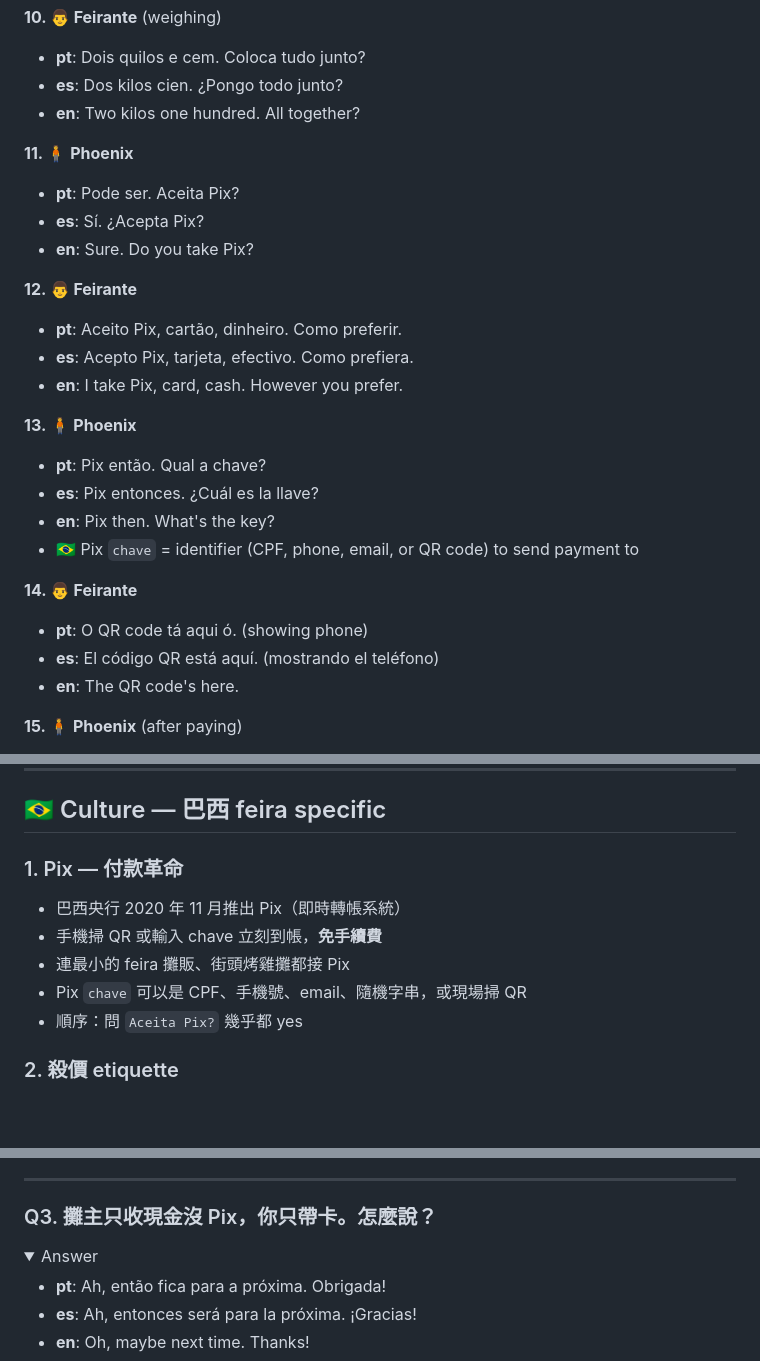
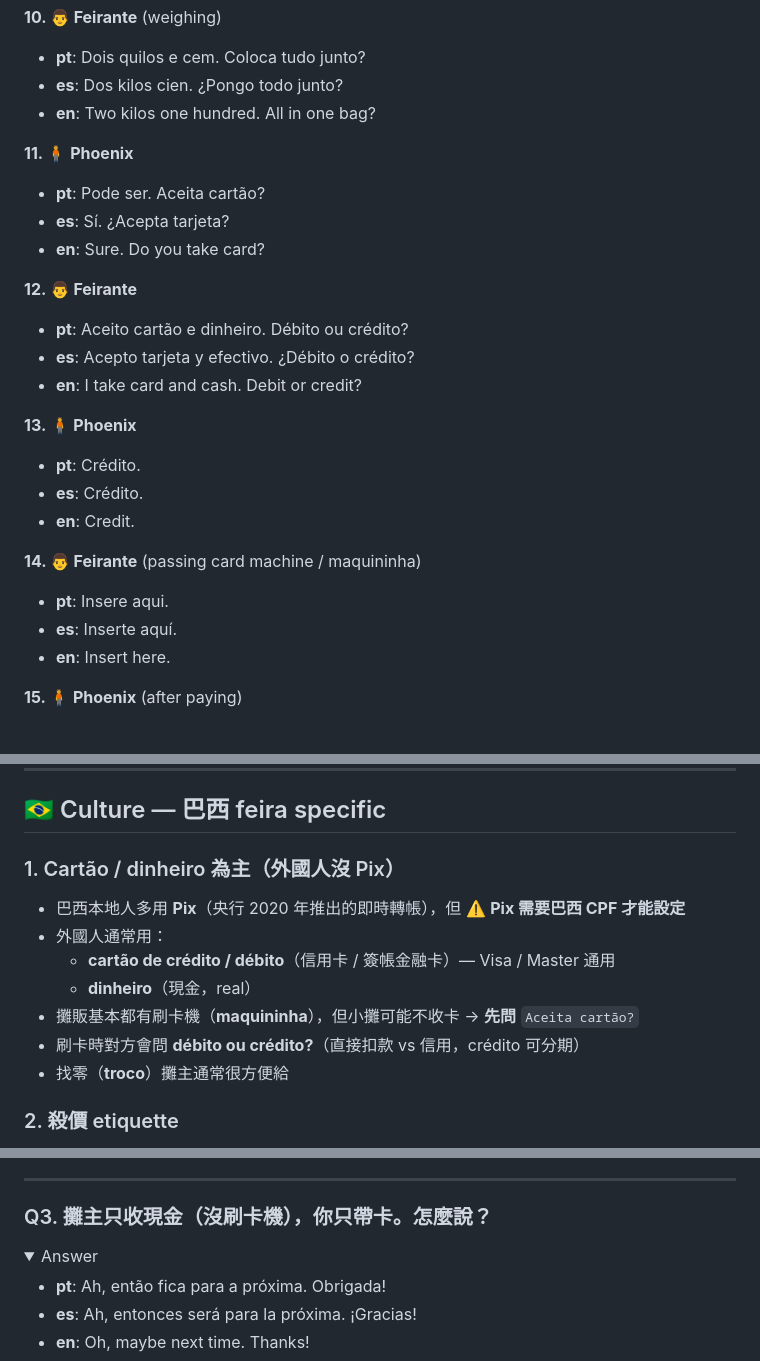
Before and after one commit to phoenixliu218/lingua, a Markdown page: feira.md, 3 parts joined by grey strips. GitHub-like rendering; folded sections open; blank space fills up the shorter version.

Commit message:
Update feira: cartão-based payment + culture revision
- Lines 11-14: switch Pix→credit card flow (Phoenix has no CPF)
- Line 10 en: "All together" → "All in one bag" (precise)
- Culture #1: rewritten as cartão/dinheiro for foreigners
- Practice Q3 stem: removed Pix mention

Co-Authored-By: Claude Opus 4.7 <noreply@anthropic.com>

```diff
--- a/feira.md
+++ b/feira.md
@@ -69,28 +69,27 @@
 **10. 👨 Feirante** (weighing)
 - **pt**: Dois quilos e cem. Coloca tudo junto?
 - **es**: Dos kilos cien. ¿Pongo todo junto?
-- **en**: Two kilos one hundred. All together?
+- **en**: Two kilos one hundred. All in one bag?
 
 **11. 🧍 Phoenix**
-- **pt**: Pode ser. Aceita Pix?
-- **es**: Sí. ¿Acepta Pix?
-- **en**: Sure. Do you take Pix?
+- **pt**: Pode ser. Aceita cartão?
+- **es**: Sí. ¿Acepta tarjeta?
+- **en**: Sure. Do you take card?
 
 **12. 👨 Feirante**
-- **pt**: Aceito Pix, cartão, dinheiro. Como preferir.
-- **es**: Acepto Pix, tarjeta, efectivo. Como prefiera.
-- **en**: I take Pix, card, cash. However you prefer.
+- **pt**: Aceito cartão e dinheiro. Débito ou crédito?
+- **es**: Acepto tarjeta y efectivo. ¿Débito o crédito?
+- **en**: I take card and cash. Debit or credit?
 
 **13. 🧍 Phoenix**
-- **pt**: Pix então. Qual a chave?
-- **es**: Pix entonces. ¿Cuál es la llave?
-- **en**: Pix then. What's the key?
-- 🇧🇷 Pix `chave` = identifier (CPF, phone, email, or QR code) to send payment to
+- **pt**: Crédito.
+- **es**: Crédito.
+- **en**: Credit.
 
-**14. 👨 Feirante**
-- **pt**: O QR code tá aqui ó. (showing phone)
-- **es**: El código QR está aquí. (mostrando el teléfono)
-- **en**: The QR code's here.
+**14. 👨 Feirante** (passing card machine / maquininha)
+- **pt**: Insere aqui.
+- **es**: Inserte aquí.
+- **en**: Insert here.
 
 **15. 🧍 Phoenix** (after paying)
 - **pt**: Pronto, transferido. Brigada, viu! Tenha um bom dia.
@@ -230,13 +229,15 @@
 
 ## 🇧🇷 Culture — 巴西 feira specific
 
-### 1. Pix — 付款革命
+### 1. Cartão / dinheiro 為主（外國人沒 Pix）
 
-- 巴西央行 2020 年 11 月推出 Pix（即時轉帳系統）
-- 手機掃 QR 或輸入 chave 立刻到帳，**免手續費**
-- 連最小的 feira 攤販、街頭烤雞攤都接 Pix
-- Pix `chave` 可以是 CPF、手機號、email、隨機字串，或現場掃 QR
-- 順序：問 `Aceita Pix?` 幾乎都 yes
+- 巴西本地人多用 **Pix**（央行 2020 年推出的即時轉帳），但 ⚠️ **Pix 需要巴西 CPF 才能設定**
+- 外國人通常用：
+  - **cartão de crédito / débito**（信用卡 / 簽帳金融卡）— Visa / Master 通用
+  - **dinheiro**（現金，real）
+- 攤販基本都有刷卡機（**maquininha**），但小攤可能不收卡 → **先問** `Aceita cartão?`
+- 刷卡時對方會問 **débito ou crédito?**（直接扣款 vs 信用，crédito 可分期）
+- 找零（**troco**）攤主通常很方便給
 
 ### 2. 殺價 etiquette
 
@@ -303,7 +304,7 @@
 
 ---
 
-### Q3. 攤主只收現金沒 Pix，你只帶卡。怎麼說？
+### Q3. 攤主只收現金（沒刷卡機），你只帶卡。怎麼說？
 
 <details>
 <summary>Answer</summary>
```
